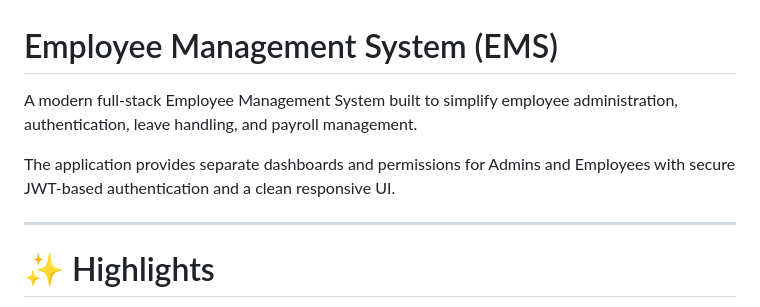
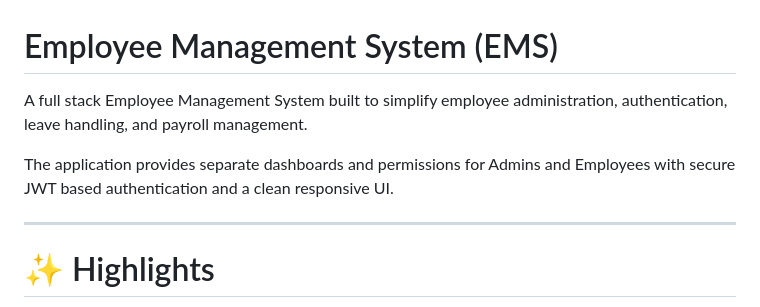
Before and after one commit to 23-Karthick-B/Employee-Management-System, a Markdown page: README.md, the part around the change. Drawn GitHub-style.

```diff
--- a/README.md
+++ b/README.md
@@ -1,8 +1,8 @@
 # Employee Management System (EMS)
 
-A modern full-stack Employee Management System built to simplify employee administration, authentication, leave handling, and payroll management.
+A full stack Employee Management System built to simplify employee administration, authentication, leave handling, and payroll management.
 
-The application provides separate dashboards and permissions for Admins and Employees with secure JWT-based authentication and a clean responsive UI.
+The application provides separate dashboards and permissions for Admins and Employees with secure JWT based authentication and a clean responsive UI.
 
 ---
 
```
